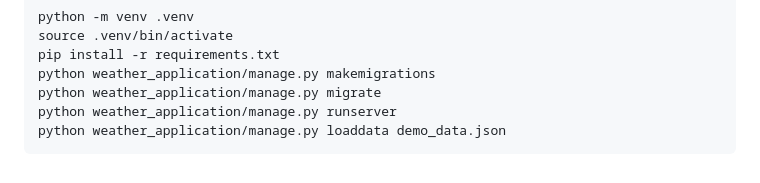
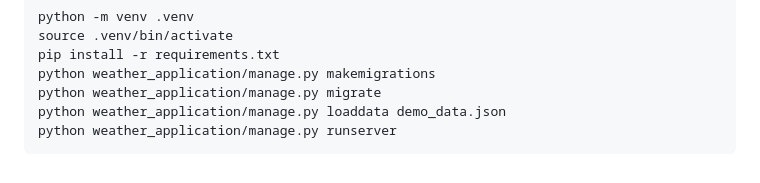
Before and after one commit to sitdoff/weather-forecast, a Markdown page: README.md, the part around the change. Drawn GitHub-style.

````diff
--- a/README.md
+++ b/README.md
@@ -97,6 +97,6 @@ source .venv/bin/activate
 pip install -r requirements.txt
 python weather_application/manage.py makemigrations
 python weather_application/manage.py migrate
+python weather_application/manage.py loaddata demo_data.json
 python weather_application/manage.py runserver
-python weather_application/manage.py loaddata demo_data.json
 ```
````
